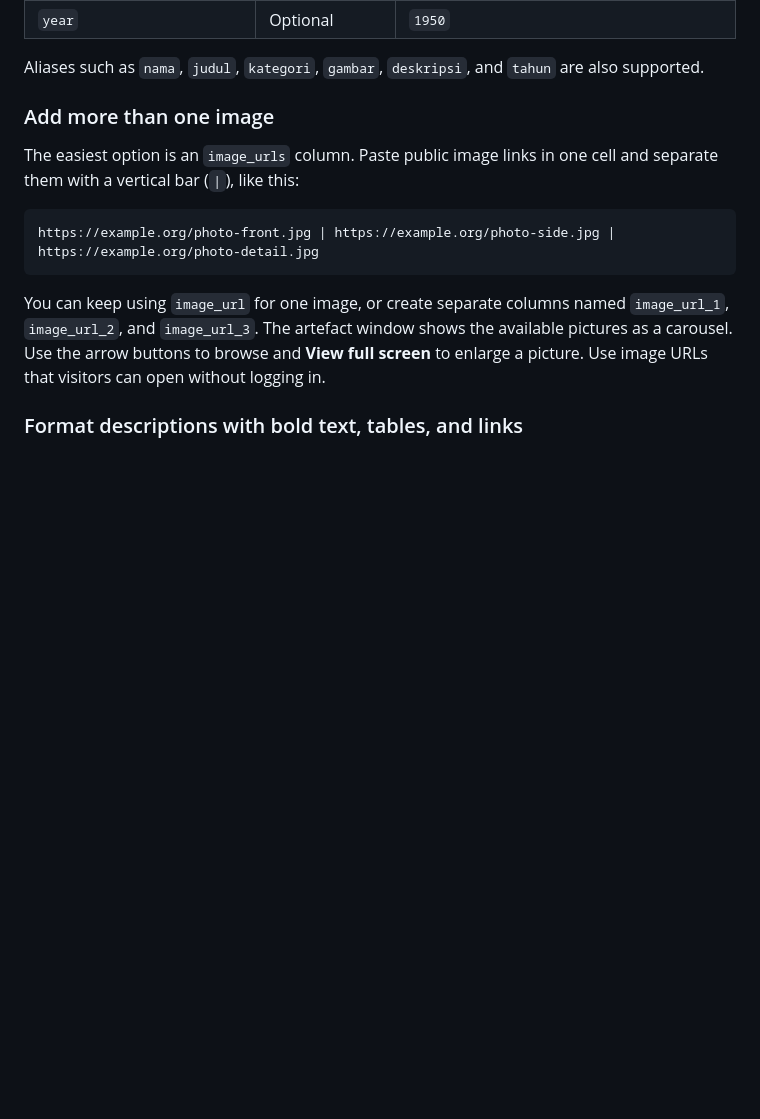
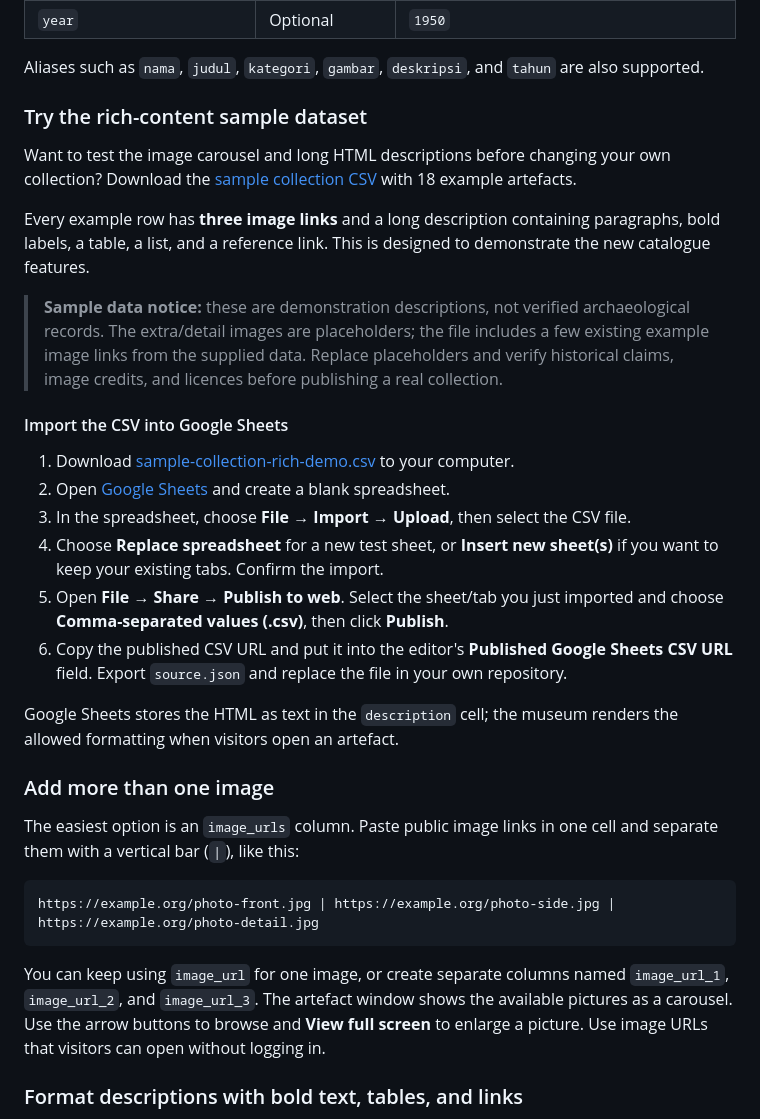
Before and after one commit to AnggaConni/3D-Museum, a Markdown page: README.md, the part around the change. Rendered like a GitHub page; blank space fills up the shorter version.

Commit message:
Add rich sample data import tutorial

```diff
--- a/README.md
+++ b/README.md
@@ -56,6 +56,25 @@ Create a Google Sheet and keep the column headers in the first row. The core fie
 | <code>year</code> | Optional | <code>1950</code> |
 
 Aliases such as <code>nama</code>, <code>judul</code>, <code>kategori</code>, <code>gambar</code>, <code>deskripsi</code>, and <code>tahun</code> are also supported.
+
+### Try the rich-content sample dataset
+
+Want to test the image carousel and long HTML descriptions before changing your own collection? Download the [sample collection CSV](sample-collection-rich-demo.csv) with 18 example artefacts.
+
+Every example row has **three image links** and a long description containing paragraphs, bold labels, a table, a list, and a reference link. This is designed to demonstrate the new catalogue features.
+
+> **Sample data notice:** these are demonstration descriptions, not verified archaeological records. The extra/detail images are placeholders; the file includes a few existing example image links from the supplied data. Replace placeholders and verify historical claims, image credits, and licences before publishing a real collection.
+
+#### Import the CSV into Google Sheets
+
+1. Download [sample-collection-rich-demo.csv](sample-collection-rich-demo.csv) to your computer.
+2. Open [Google Sheets](https://sheets.google.com/) and create a blank spreadsheet.
+3. In the spreadsheet, choose **File → Import → Upload**, then select the CSV file.
+4. Choose **Replace spreadsheet** for a new test sheet, or **Insert new sheet(s)** if you want to keep your existing tabs. Confirm the import.
+5. Open **File → Share → Publish to web**. Select the sheet/tab you just imported and choose **Comma-separated values (.csv)**, then click **Publish**.
+6. Copy the published CSV URL and put it into the editor's **Published Google Sheets CSV URL** field. Export `source.json` and replace the file in your own repository.
+
+Google Sheets stores the HTML as text in the `description` cell; the museum renders the allowed formatting when visitors open an artefact.
 
 ### Add more than one image
 
```
